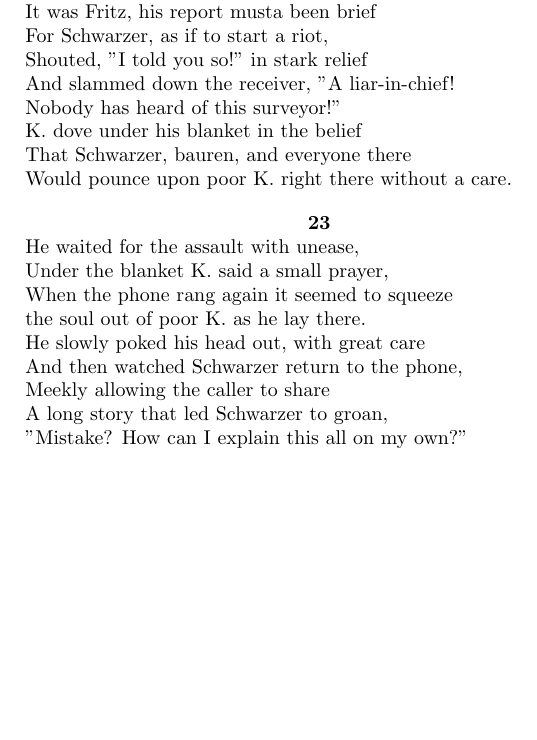
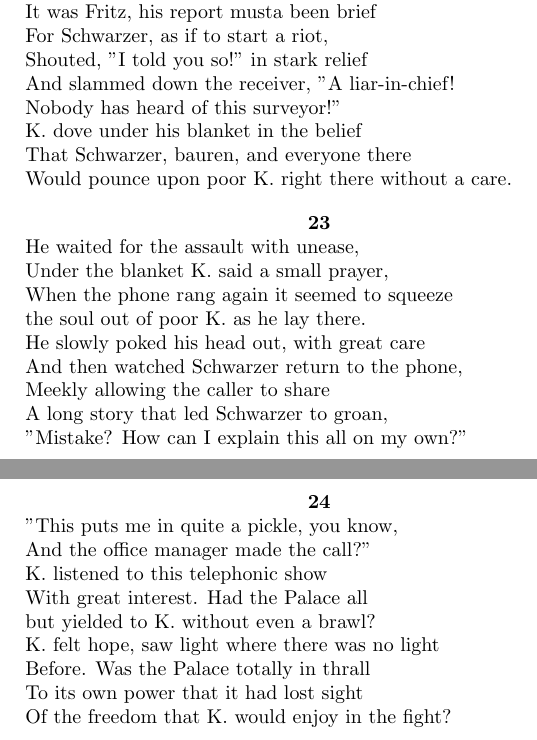
Before and after one commit to shadgregory/palace, a LaTeX document (palace.tex): part of page 6 of 6 before the commit and two parts of pages 6 and 7 of 7 after it, the two joined at a grey line, cut so that both start at the same text, the shorter picture padded with empty space. Compiled offline with pdfLaTeX.

Commit message:
number 24

```diff
--- a/palace.tex
+++ b/palace.tex
@@ -338,4 +338,21 @@
   "Mistake? How can I explain this all on my own?"
 \end{verse}
 
+\newpage
+
+\begin{verse}
+  \begin{center}
+    \textbf{24} \\
+  \end{center}
+"This puts me in quite a pickle, you know, \\
+And the office manager made the call?" \\
+K. listened to this telephonic show \\
+With great interest. Had the Palace all \\
+but yielded to K. without even a brawl? \\
+K. felt hope, saw light where there was no light \\
+Before. Was the Palace totally in thrall \\
+To its own power that it had lost sight \\
+Of the freedom that K. would enjoy in the fight?
+\end{verse}
+
 \end{document}
```
Also changed, not shown: ch1.txt (+2 -2 lines), palace.pdf, 1 other file.
